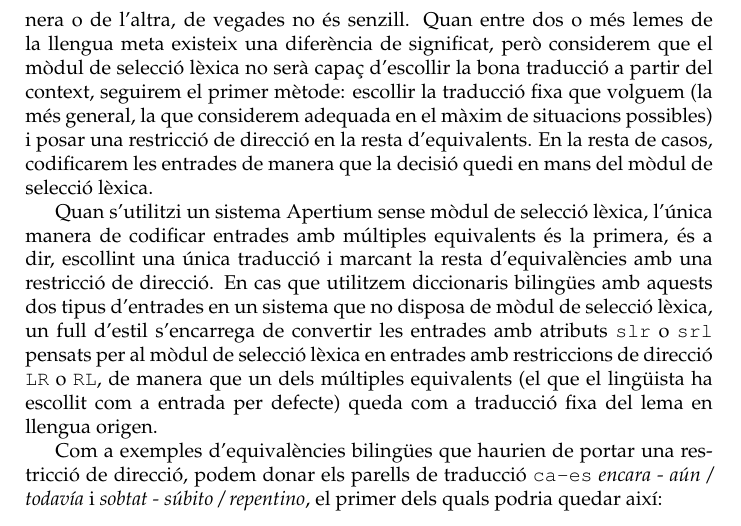
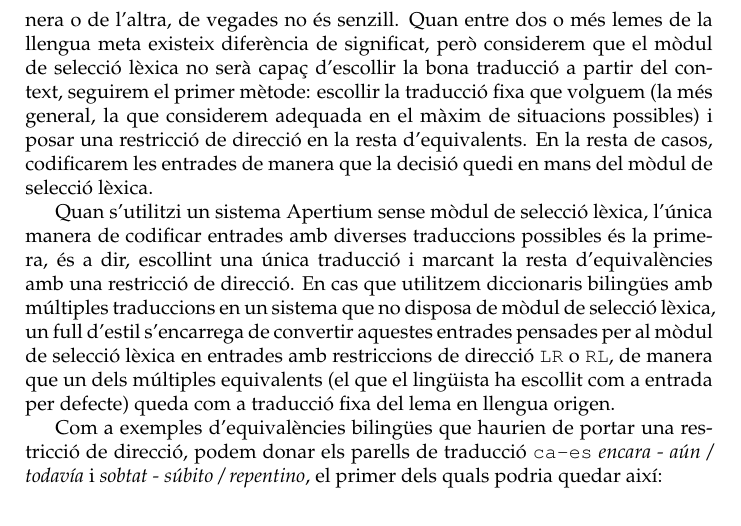
Before and after one commit to jimregan/apertium-svn-2008, a LaTeX book (apertium2-documentation-ca/apertium2doc.tex): part of page 36 of 71, cut so that both start at the same text. Compiled offline with LaTeX, dvips and Ghostscript; the source files are stored in an older character set and shown here as Unicode.

Commit message:
petits canvis
git-svn-id: https://apertium.svn.sourceforge.net/svnroot/apertium@14 72bbbca6-d526-0410-a7d9-f06f51895060

```diff
--- a/apertium2-documentation-ca/apertium2doc.tex
+++ b/apertium2-documentation-ca/apertium2doc.tex
@@ -1772,7 +1772,7 @@ adequada en un context determinat.
 
 Decidir quan una situació d'equivalència múltiple s'ha de tractar
 d'una manera o de l'altra, de vegades no és senzill. Quan entre dos o
-més lemes de la llengua meta existeix una diferència de significat,
+més lemes de la llengua meta existeix diferència de significat,
 però considerem que el mòdul de selecció lèxica no serà capaç
 d'escollir la bona traducció a partir del context, seguirem el primer
 mètode: escollir la traducció fixa que volguem (la més general, la que
@@ -1782,12 +1782,12 @@ En la resta de casos, codificarem les entrades de manera que la decisió
 quedi en mans del mòdul de selecció lèxica.
 
 Quan s'utilitzi un sistema Apertium sense mòdul de selecció lèxica, l'única manera
-de codificar entrades amb múltiples equivalents és la primera, és a dir, escollint
+de codificar entrades amb diverses traduccions possibles és la primera, és a dir, escollint
 una única traducció i marcant la resta d'equivalències amb una restricció de direcció.
-En cas que utilitzem diccionaris bilingües amb aquests dos tipus d'entrades
+En cas que utilitzem diccionaris bilingües amb múltiples traduccions
 en un sistema que no disposa de mòdul de selecció lèxica, un full d'estil
-s'encarrega de convertir les entrades amb atributs \texttt{slr} o \texttt{srl}
-pensats per al mòdul de selecció lèxica en entrades amb restriccions de direcció \texttt{LR} o \texttt{RL},
+s'encarrega de convertir aquestes entrades
+pensades per al mòdul de selecció lèxica en entrades amb restriccions de direcció \texttt{LR} o \texttt{RL},
 de manera que un dels múltiples equivalents (el que el lingüista ha escollit com a
 entrada per defecte) queda com a traducció fixa del lema en llengua origen.
 
```
